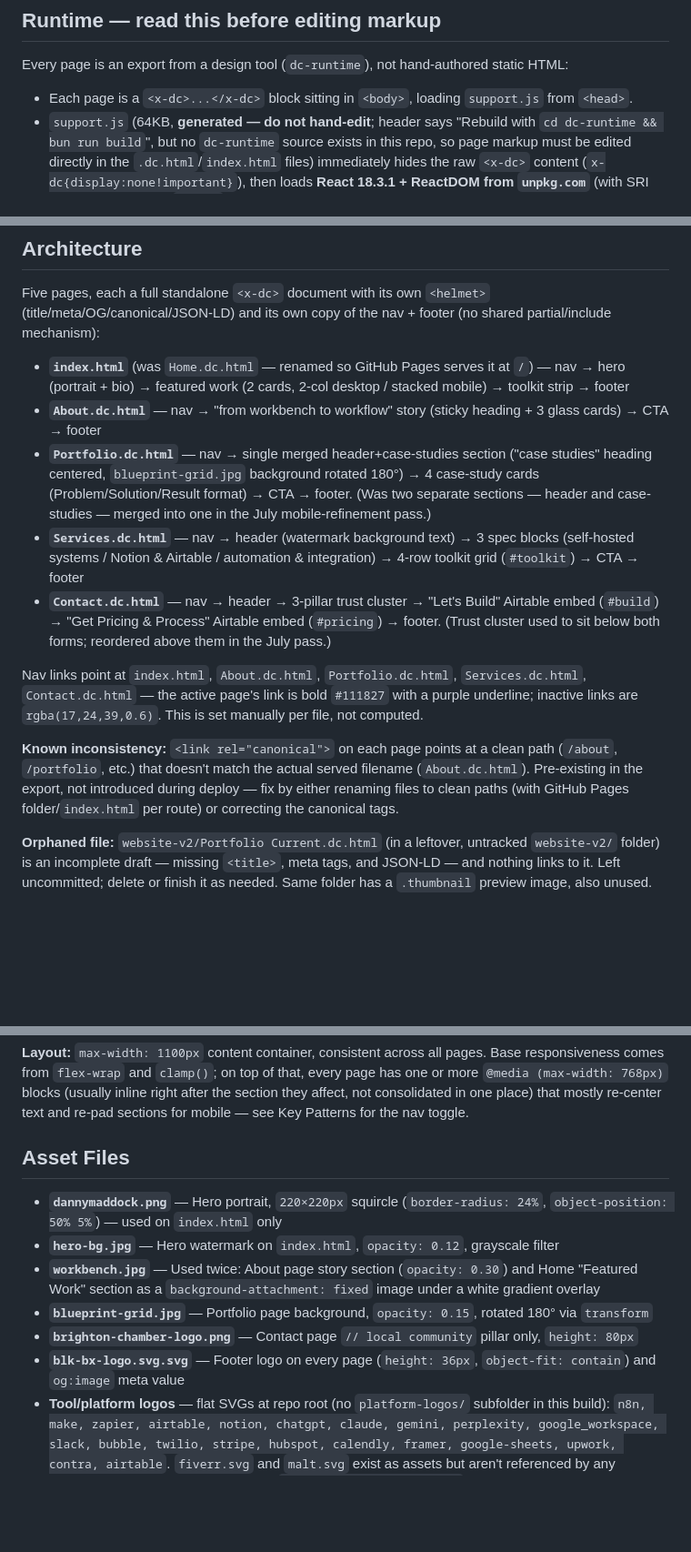
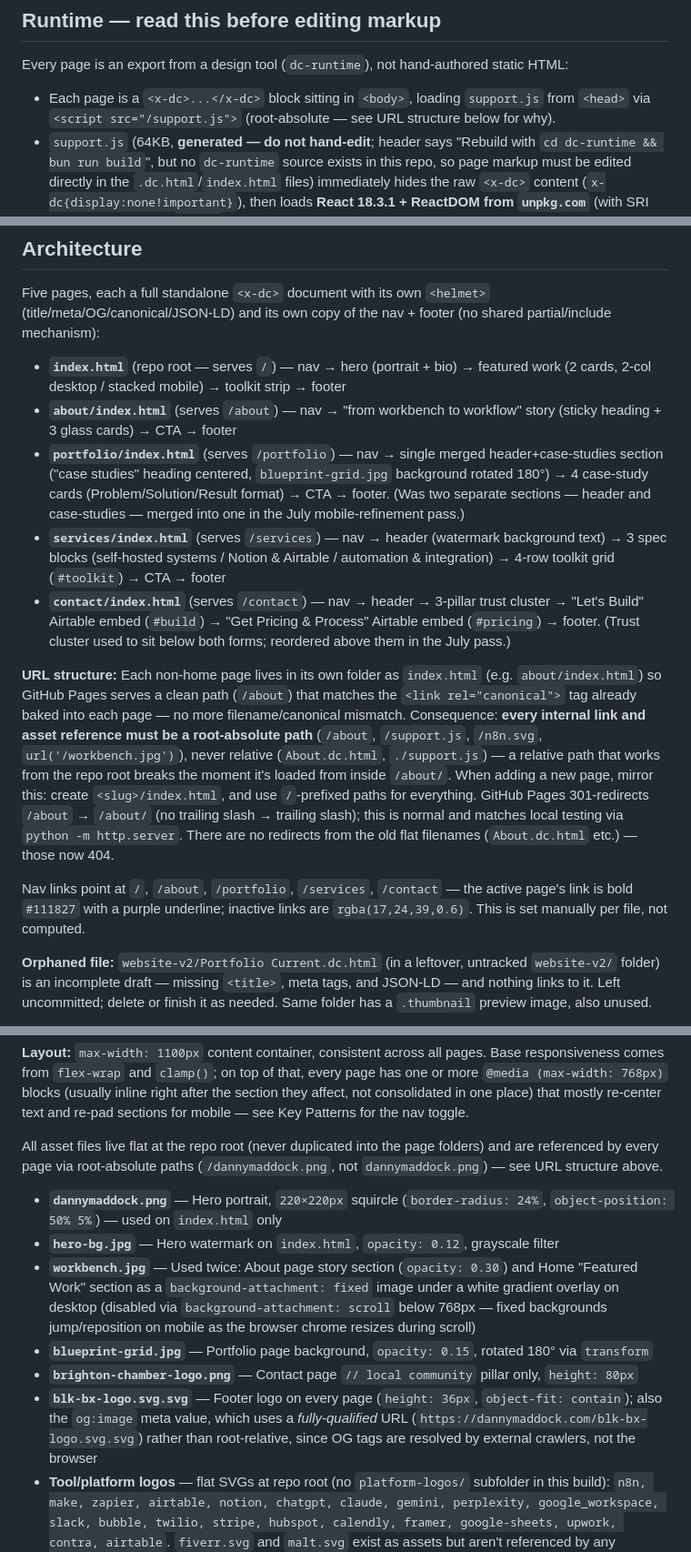
Before and after one commit to blk-bx-ai/portfolio-2026, a Markdown page: CLAUDE.md, 3 parts joined by grey strips. Shown at 91% size. GitHub-like rendering; blank space fills up the shorter version.

Commit message:
Update CLAUDE.md for clean-URL folder structure
Documents the folder-per-page layout, the root-absolute path requirement
for every internal link and asset reference, the GitHub Pages trailing-
slash redirect behavior, and that old .dc.html-style URLs now 404 with no
redirect. Also records the About heading's desktop-only stacking technique
(display:block at min-width:769px, not a <br> hack) since it's non-obvious
and easy to "simplify" incorrectly.

Co-Authored-By: Claude Sonnet 5 <noreply@anthropic.com>

```diff
--- a/CLAUDE.md
+++ b/CLAUDE.md
@@ -16,7 +16,7 @@ Open `index.html` directly through a local static server (e.g. `python -m http.s
 
 Every page is an export from a design tool (`dc-runtime`), not hand-authored static HTML:
 
-- Each page is a `<x-dc>...</x-dc>` block sitting in `<body>`, loading `support.js` from `<head>`.
+- Each page is a `<x-dc>...</x-dc>` block sitting in `<body>`, loading `support.js` from `<head>` via `<script src="/support.js">` (root-absolute — see URL structure below for why).
 - `support.js` (64KB, **generated — do not hand-edit**; header says "Rebuild with `cd dc-runtime && bun run build`", but no `dc-runtime` source exists in this repo, so page markup must be edited directly in the `.dc.html`/`index.html` files) immediately hides the raw `<x-dc>` content (`x-dc{display:none!important}`), then loads **React 18.3.1 + ReactDOM from `unpkg.com`** (with SRI hashes), parses the `<x-dc>` template, and mounts it back into the DOM.
 - Practical implications:
   - The site requires internet access to `unpkg.com` to render at all — if that CDN load fails, the page stays blank.
@@ -28,15 +28,15 @@ Every page is an export from a design tool (`dc-runtime`), not hand-authored sta
 
 Five pages, each a full standalone `<x-dc>` document with its own `<helmet>` (title/meta/OG/canonical/JSON-LD) and its own copy of the nav + footer (no shared partial/include mechanism):
 
-- **`index.html`** (was `Home.dc.html` — renamed so GitHub Pages serves it at `/`) — nav → hero (portrait + bio) → featured work (2 cards, 2-col desktop / stacked mobile) → toolkit strip → footer
-- **`About.dc.html`** — nav → "from workbench to workflow" story (sticky heading + 3 glass cards) → CTA → footer
-- **`Portfolio.dc.html`** — nav → single merged header+case-studies section ("case studies" heading centered, `blueprint-grid.jpg` background rotated 180°) → 4 case-study cards (Problem/Solution/Result format) → CTA → footer. (Was two separate sections — header and case-studies — merged into one in the July mobile-refinement pass.)
-- **`Services.dc.html`** — nav → header (watermark background text) → 3 spec blocks (self-hosted systems / Notion & Airtable / automation & integration) → 4-row toolkit grid (`#toolkit`) → CTA → footer
-- **`Contact.dc.html`** — nav → header → 3-pillar trust cluster → "Let's Build" Airtable embed (`#build`) → "Get Pricing & Process" Airtable embed (`#pricing`) → footer. (Trust cluster used to sit below both forms; reordered above them in the July pass.)
+- **`index.html`** (repo root — serves `/`) — nav → hero (portrait + bio) → featured work (2 cards, 2-col desktop / stacked mobile) → toolkit strip → footer
+- **`about/index.html`** (serves `/about`) — nav → "from workbench to workflow" story (sticky heading + 3 glass cards) → CTA → footer
+- **`portfolio/index.html`** (serves `/portfolio`) — nav → single merged header+case-studies section ("case studies" heading centered, `blueprint-grid.jpg` background rotated 180°) → 4 case-study cards (Problem/Solution/Result format) → CTA → footer. (Was two separate sections — header and case-studies — merged into one in the July mobile-refinement pass.)
+- **`services/index.html`** (serves `/services`) — nav → header (watermark background text) → 3 spec blocks (self-hosted systems / Notion & Airtable / automation & integration) → 4-row toolkit grid (`#toolkit`) → CTA → footer
+- **`contact/index.html`** (serves `/contact`) — nav → header → 3-pillar trust cluster → "Let's Build" Airtable embed (`#build`) → "Get Pricing & Process" Airtable embed (`#pricing`) → footer. (Trust cluster used to sit below both forms; reordered above them in the July pass.)
 
-Nav links point at `index.html`, `About.dc.html`, `Portfolio.dc.html`, `Services.dc.html`, `Contact.dc.html` — the active page's link is bold `#111827` with a purple underline; inactive links are `rgba(17,24,39,0.6)`. This is set manually per file, not computed.
+**URL structure:** Each non-home page lives in its own folder as `index.html` (e.g. `about/index.html`) so GitHub Pages serves a clean path (`/about`) that matches the `<link rel="canonical">` tag already baked into each page — no more filename/canonical mismatch. Consequence: **every internal link and asset reference must be a root-absolute path** (`/about`, `/support.js`, `/n8n.svg`, `url('/workbench.jpg')`), never relative (`About.dc.html`, `./support.js`) — a relative path that works from the repo root breaks the moment it's loaded from inside `/about/`. When adding a new page, mirror this: create `<slug>/index.html`, and use `/`-prefixed paths for everything. GitHub Pages 301-redirects `/about` → `/about/` (no trailing slash → trailing slash); this is normal and matches local testing via `python -m http.server`. There are no redirects from the old flat filenames (`About.dc.html` etc.) — those now 404.
 
-**Known inconsistency:** `<link rel="canonical">` on each page points at a clean path (`/about`, `/portfolio`, etc.) that doesn't match the actual served filename (`About.dc.html`). Pre-existing in the export, not introduced during deploy — fix by either renaming files to clean paths (with GitHub Pages folder/`index.html` per route) or correcting the canonical tags.
+Nav links point at `/`, `/about`, `/portfolio`, `/services`, `/contact` — the active page's link is bold `#111827` with a purple underline; inactive links are `rgba(17,24,39,0.6)`. This is set manually per file, not computed.
 
 **Orphaned file:** `website-v2/Portfolio Current.dc.html` (in a leftover, untracked `website-v2/` folder) is an incomplete draft — missing `<title>`, meta tags, and JSON-LD — and nothing links to it. Left uncommitted; delete or finish it as needed. Same folder has a `.thumbnail` preview image, also unused.
 
@@ -58,14 +58,14 @@ Nav links point at `index.html`, `About.dc.html`, `Portfolio.dc.html`, `Services
 
 **Layout:** `max-width: 1100px` content container, consistent across all pages. Base responsiveness comes from `flex-wrap` and `clamp()`; on top of that, every page has one or more `@media (max-width: 768px)` blocks (usually inline right after the section they affect, not consolidated in one place) that mostly re-center text and re-pad sections for mobile — see Key Patterns for the nav toggle.
 
-## Asset Files
+All asset files live flat at the repo root (never duplicated into the page folders) and are referenced by every page via root-absolute paths (`/dannymaddock.png`, not `dannymaddock.png`) — see URL structure above.
 
 - **`dannymaddock.png`** — Hero portrait, `220×220px` squircle (`border-radius: 24%`, `object-position: 50% 5%`) — used on `index.html` only
 - **`hero-bg.jpg`** — Hero watermark on `index.html`, `opacity: 0.12`, grayscale filter
-- **`workbench.jpg`** — Used twice: About page story section (`opacity: 0.30`) and Home "Featured Work" section as a `background-attachment: fixed` image under a white gradient overlay
+- **`workbench.jpg`** — Used twice: About page story section (`opacity: 0.30`) and Home "Featured Work" section as a `background-attachment: fixed` image under a white gradient overlay on desktop (disabled via `background-attachment: scroll` below 768px — fixed backgrounds jump/reposition on mobile as the browser chrome resizes during scroll)
 - **`blueprint-grid.jpg`** — Portfolio page background, `opacity: 0.15`, rotated 180° via `transform`
 - **`brighton-chamber-logo.png`** — Contact page `// local community` pillar only, `height: 80px`
-- **`blk-bx-logo.svg.svg`** — Footer logo on every page (`height: 36px`, `object-fit: contain`) and `og:image` meta value
+- **`blk-bx-logo.svg.svg`** — Footer logo on every page (`height: 36px`, `object-fit: contain`); also the `og:image` meta value, which uses a *fully-qualified* URL (`https://dannymaddock.com/blk-bx-logo.svg.svg`) rather than root-relative, since OG tags are resolved by external crawlers, not the browser
 - **Tool/platform logos** — flat SVGs at repo root (no `platform-logos/` subfolder in this build): `n8n, make, zapier, airtable, notion, chatgpt, claude, gemini, perplexity, google_workspace, slack, bubble, twilio, stripe, hubspot, calendly, framer, google-sheets, upwork, contra, airtable`. `fiverr.svg` and `malt.svg` exist as assets but aren't referenced by any deployed page (only by the orphaned `Portfolio Current.dc.html` draft).
 - **`support.js`** — Generated runtime, not a design asset. Do not hand-edit (see Runtime above).
 
```
Also changed, not shown: other parts of CLAUDE.md (+2 -0 lines).
